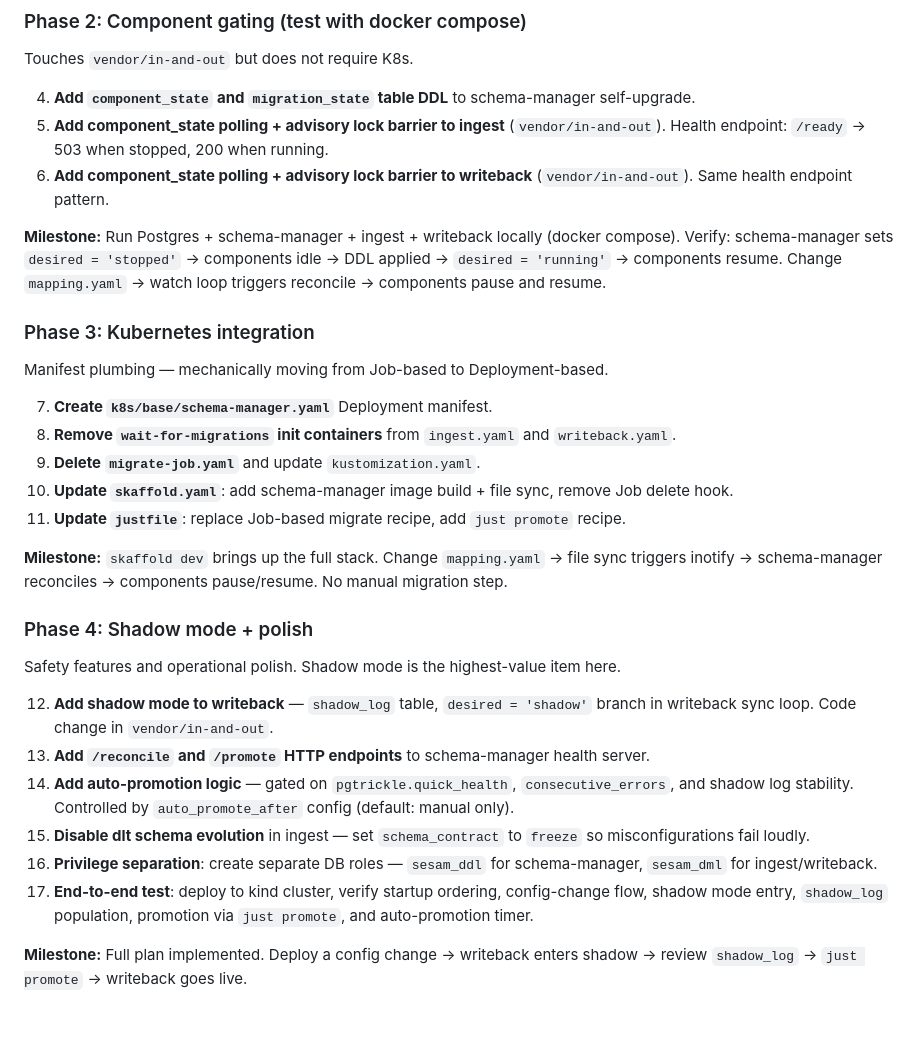
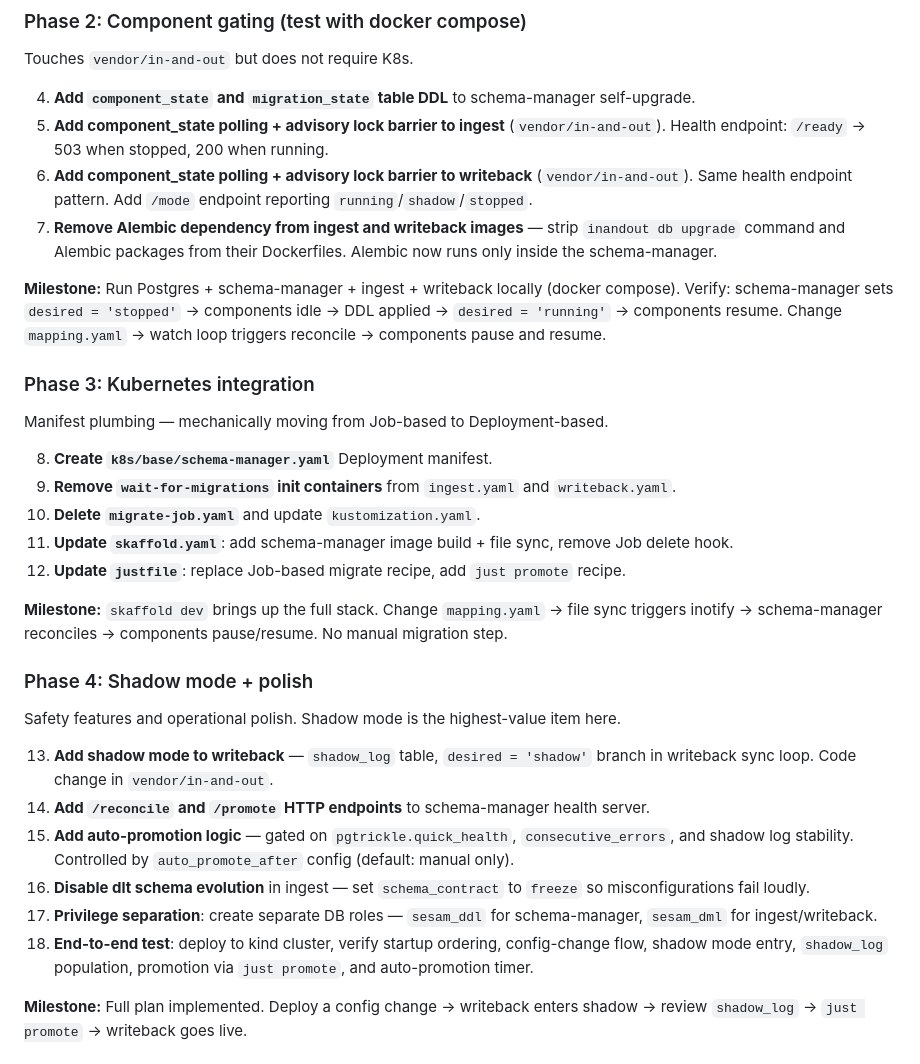
Before and after one commit to BaardBouvet/sesam-opensource-poc, a Markdown page: plans/coordination/schema-manager.md, the part around the change. Drawn GitHub-style; blank space fills up the shorter version.

Commit message:
add step 7: remove Alembic from ingest/writeback images
Closes the gap where stripping the Alembic dependency from the
ingest and writeback Dockerfiles was described but not sequenced.
Also adds /mode endpoint to writeback step. Now 18 steps across
4 phases.

```diff
--- a/plans/coordination/schema-manager.md
+++ b/plans/coordination/schema-manager.md
@@ -1332,7 +1332,8 @@ Touches `vendor/in-and-out` but does not require K8s.
 
 4. **Add `component_state` and `migration_state` table DDL** to schema-manager self-upgrade.
 5. **Add component_state polling + advisory lock barrier to ingest** (`vendor/in-and-out`). Health endpoint: `/ready` → 503 when stopped, 200 when running.
-6. **Add component_state polling + advisory lock barrier to writeback** (`vendor/in-and-out`). Same health endpoint pattern.
+6. **Add component_state polling + advisory lock barrier to writeback** (`vendor/in-and-out`). Same health endpoint pattern. Add `/mode` endpoint reporting `running`/`shadow`/`stopped`.
+7. **Remove Alembic dependency from ingest and writeback images** — strip `inandout db upgrade` command and Alembic packages from their Dockerfiles. Alembic now runs only inside the schema-manager.
 
 **Milestone:** Run Postgres + schema-manager + ingest + writeback locally (docker compose). Verify: schema-manager sets `desired = 'stopped'` → components idle → DDL applied → `desired = 'running'` → components resume. Change `mapping.yaml` → watch loop triggers reconcile → components pause and resume.
 
@@ -1340,11 +1341,11 @@ Touches `vendor/in-and-out` but does not require K8s.
 
 Manifest plumbing — mechanically moving from Job-based to Deployment-based.
 
-7. **Create `k8s/base/schema-manager.yaml`** Deployment manifest.
-8. **Remove `wait-for-migrations` init containers** from `ingest.yaml` and `writeback.yaml`.
-9. **Delete `migrate-job.yaml`** and update `kustomization.yaml`.
-10. **Update `skaffold.yaml`**: add schema-manager image build + file sync, remove Job delete hook.
-11. **Update `justfile`**: replace Job-based migrate recipe, add `just promote` recipe.
+8. **Create `k8s/base/schema-manager.yaml`** Deployment manifest.
+9. **Remove `wait-for-migrations` init containers** from `ingest.yaml` and `writeback.yaml`.
+10. **Delete `migrate-job.yaml`** and update `kustomization.yaml`.
+11. **Update `skaffold.yaml`**: add schema-manager image build + file sync, remove Job delete hook.
+12. **Update `justfile`**: replace Job-based migrate recipe, add `just promote` recipe.
 
 **Milestone:** `skaffold dev` brings up the full stack. Change `mapping.yaml` → file sync triggers inotify → schema-manager reconciles → components pause/resume. No manual migration step.
 
@@ -1352,12 +1353,12 @@ Manifest plumbing — mechanically moving from Job-based to Deployment-based.
 
 Safety features and operational polish. Shadow mode is the highest-value item here.
 
-12. **Add shadow mode to writeback** — `shadow_log` table, `desired = 'shadow'` branch in writeback sync loop. Code change in `vendor/in-and-out`.
-13. **Add `/reconcile` and `/promote` HTTP endpoints** to schema-manager health server.
-14. **Add auto-promotion logic** — gated on `pgtrickle.quick_health`, `consecutive_errors`, and shadow log stability. Controlled by `auto_promote_after` config (default: manual only).
-15. **Disable dlt schema evolution** in ingest — set `schema_contract` to `freeze` so misconfigurations fail loudly.
-16. **Privilege separation**: create separate DB roles — `sesam_ddl` for schema-manager, `sesam_dml` for ingest/writeback.
-17. **End-to-end test**: deploy to kind cluster, verify startup ordering, config-change flow, shadow mode entry, `shadow_log` population, promotion via `just promote`, and auto-promotion timer.
+13. **Add shadow mode to writeback** — `shadow_log` table, `desired = 'shadow'` branch in writeback sync loop. Code change in `vendor/in-and-out`.
+14. **Add `/reconcile` and `/promote` HTTP endpoints** to schema-manager health server.
+15. **Add auto-promotion logic** — gated on `pgtrickle.quick_health`, `consecutive_errors`, and shadow log stability. Controlled by `auto_promote_after` config (default: manual only).
+16. **Disable dlt schema evolution** in ingest — set `schema_contract` to `freeze` so misconfigurations fail loudly.
+17. **Privilege separation**: create separate DB roles — `sesam_ddl` for schema-manager, `sesam_dml` for ingest/writeback.
+18. **End-to-end test**: deploy to kind cluster, verify startup ordering, config-change flow, shadow mode entry, `shadow_log` population, promotion via `just promote`, and auto-promotion timer.
 
 **Milestone:** Full plan implemented. Deploy a config change → writeback enters shadow → review `shadow_log` → `just promote` → writeback goes live.
 
```
